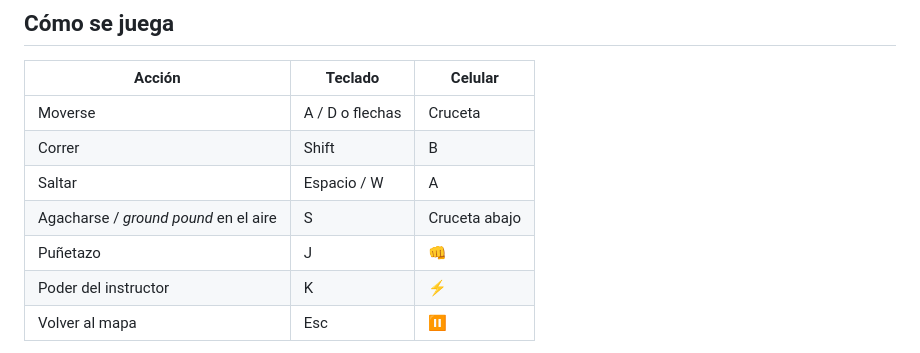
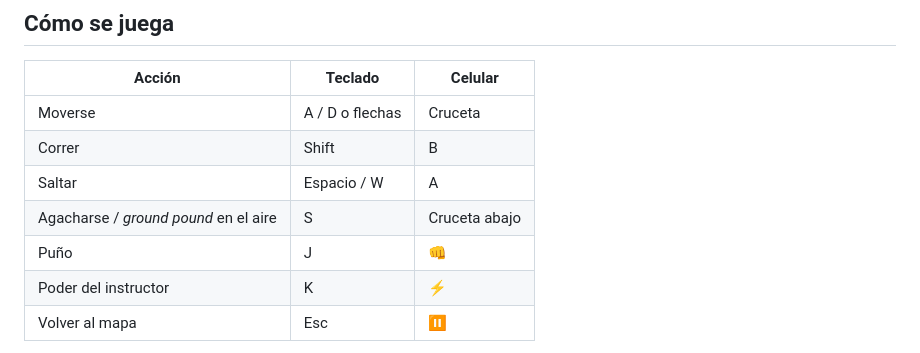
Before and after one commit to CristianT71/senabros, a Markdown page: README.md, the part around the change. Drawn GitHub-style.

Commit message:
Change 'Puñetazo' to 'Puño' in README
Updated terminology for punch action in controls.

```diff
--- a/README.md
+++ b/README.md
@@ -13,7 +13,7 @@ los instructores de ADSO (Análisis y Desarrollo de Software) contra los bugs.
 | Correr | Shift | B |
 | Saltar | Espacio / W | A |
 | Agacharse / *ground pound* en el aire | S | Cruceta abajo |
-| Puñetazo | J | 👊 |
+| Puño | J | 👊 |
 | Poder del instructor | K | ⚡ |
 | Volver al mapa | Esc | ⏸ |
 
```
